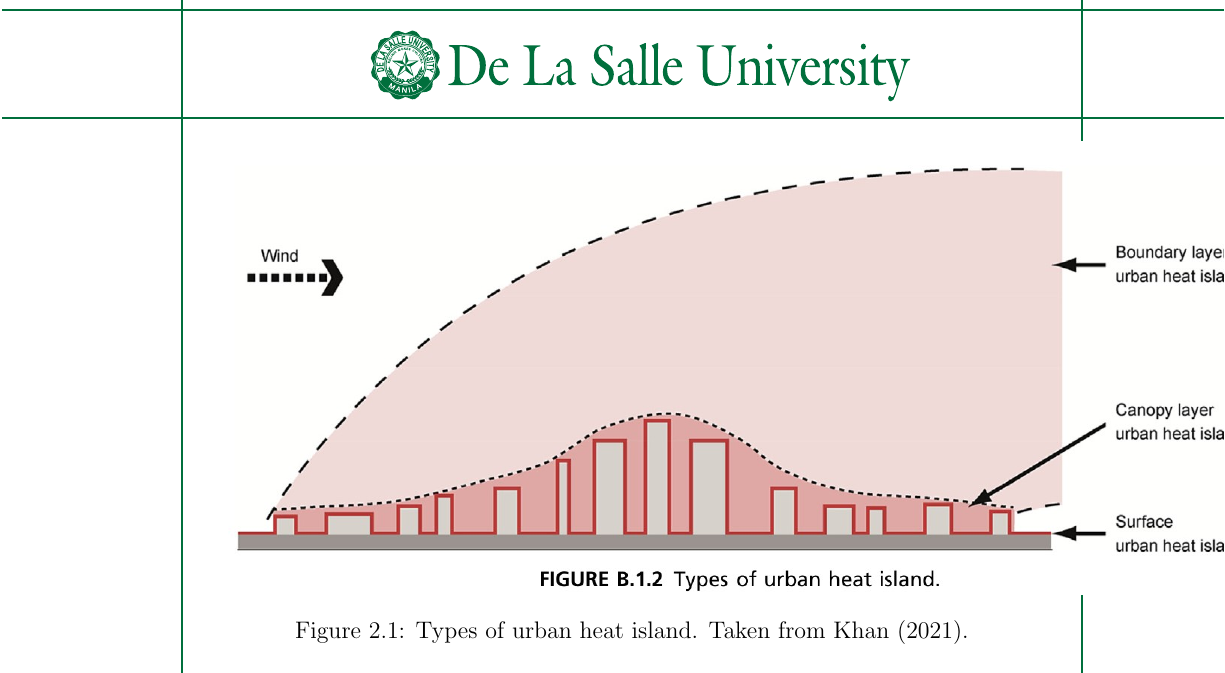
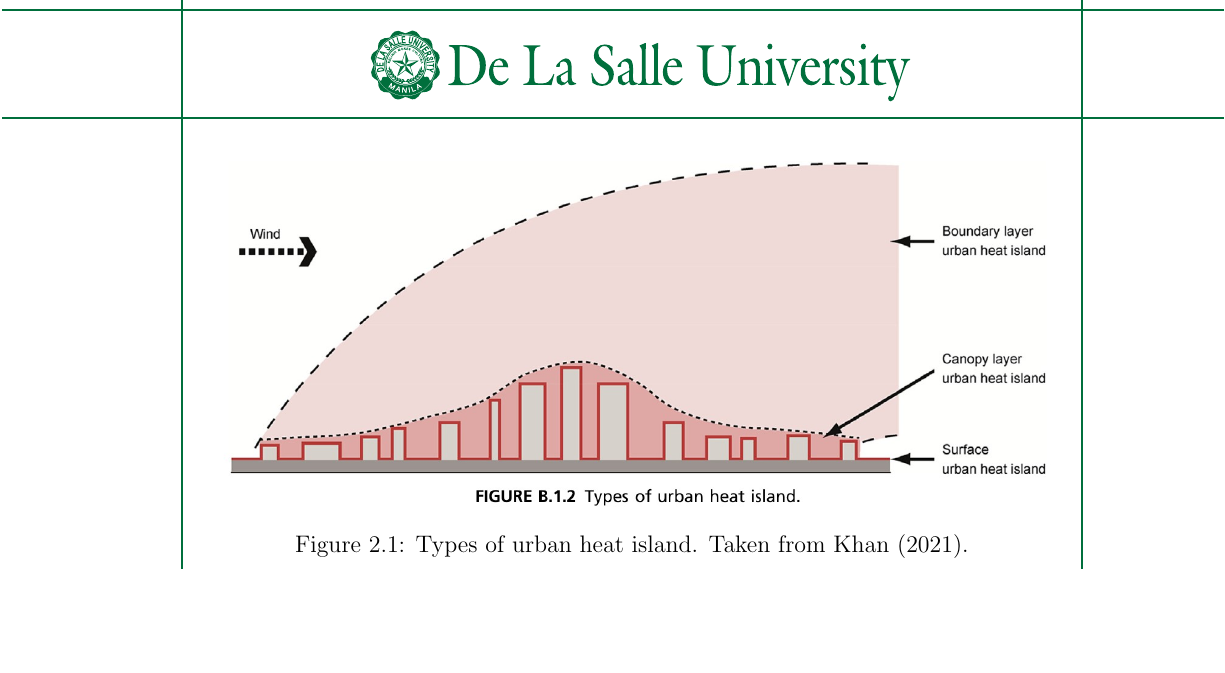
Before and after one commit to ericson-domingo-ug/thesis-latex, a LaTeX thesis (thesis.tex, which reads body/theory.tex): part of page 10 of 18, cut so that both start at the same text, the shorter picture padded with empty space. Compiled offline with pdfLaTeX.

Commit message:
Fix scaling of figure to fit

```diff
--- a/body/theory.tex
+++ b/body/theory.tex
@@ -5,7 +5,7 @@
 
 	\begin{figure}
 		\centering
-		\includegraphics{urban-heat-types}
+		\includegraphics[width=\textwidth]{urban-heat-types}
 		\caption{Types of urban heat island. Taken from \textcite{Khan2021}.}
 		\label{fig:urban-heat-types}
 	\end{figure}
```
